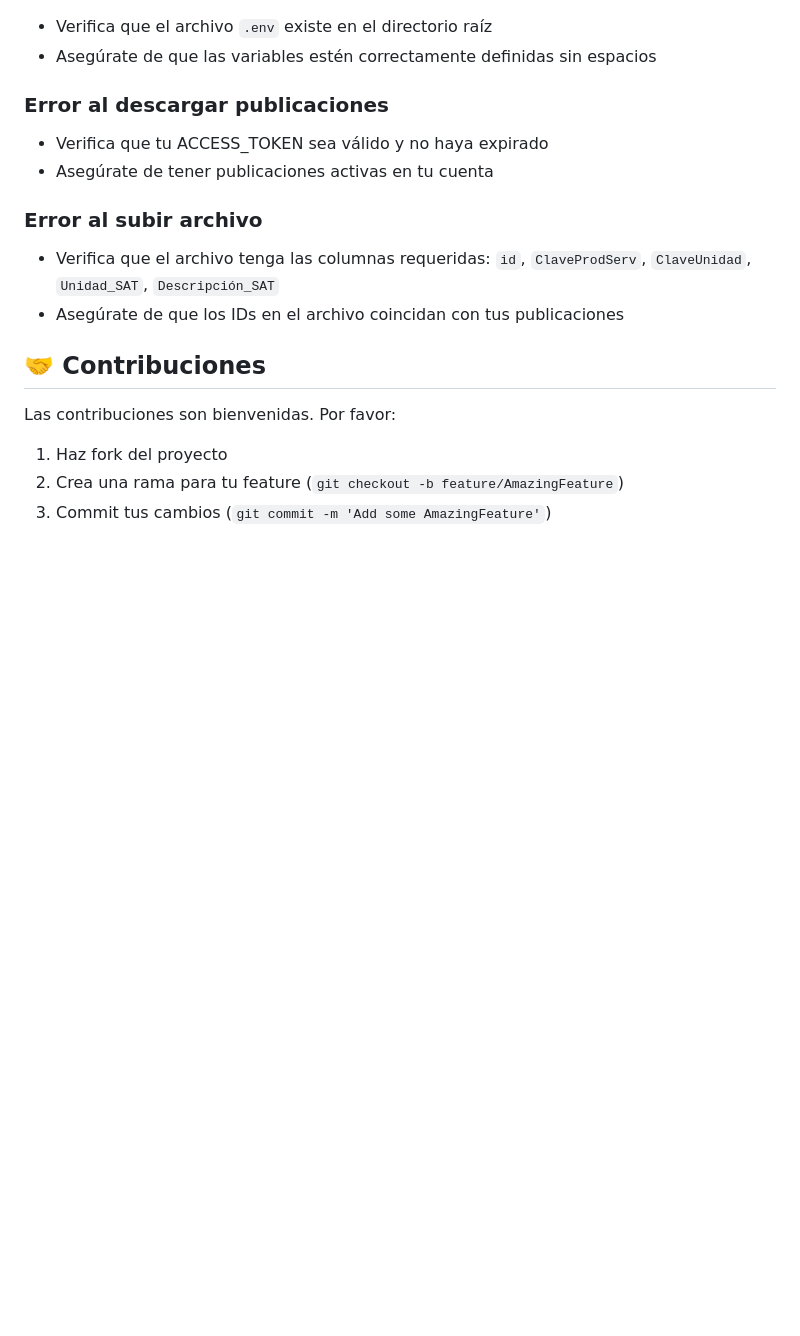
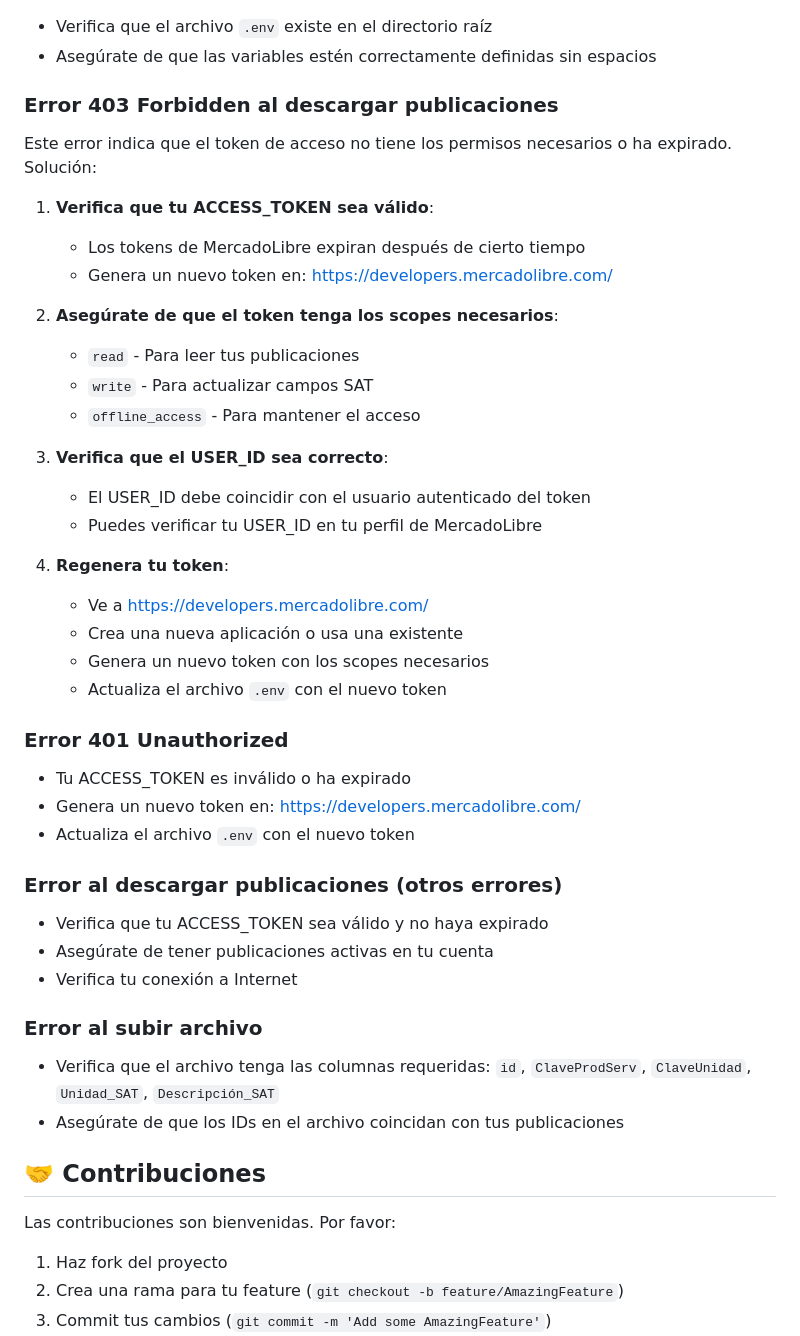
Before and after one commit to mrg0809/MercadoLibreAPISATupdate, a Markdown page: README.md, the part around the change. Drawn GitHub-style; blank space fills up the shorter version.

Commit message:
Update README with detailed troubleshooting for 403/401 errors
Co-authored-by: mrg0809 <74638473+mrg0809@users.noreply.github.com>

```diff
--- a/README.md
+++ b/README.md
@@ -181,9 +181,37 @@ El archivo descargado incluye las siguientes columnas:
 - Verifica que el archivo `.env` existe en el directorio raíz
 - Asegúrate de que las variables estén correctamente definidas sin espacios
 
-### Error al descargar publicaciones
+### Error 403 Forbidden al descargar publicaciones
+Este error indica que el token de acceso no tiene los permisos necesarios o ha expirado. Solución:
+
+1. **Verifica que tu ACCESS_TOKEN sea válido**:
+   - Los tokens de MercadoLibre expiran después de cierto tiempo
+   - Genera un nuevo token en: https://developers.mercadolibre.com/
+
+2. **Asegúrate de que el token tenga los scopes necesarios**:
+   - `read` - Para leer tus publicaciones
+   - `write` - Para actualizar campos SAT
+   - `offline_access` - Para mantener el acceso
+
+3. **Verifica que el USER_ID sea correcto**:
+   - El USER_ID debe coincidir con el usuario autenticado del token
+   - Puedes verificar tu USER_ID en tu perfil de MercadoLibre
+
+4. **Regenera tu token**:
+   - Ve a https://developers.mercadolibre.com/
+   - Crea una nueva aplicación o usa una existente
+   - Genera un nuevo token con los scopes necesarios
+   - Actualiza el archivo `.env` con el nuevo token
+
+### Error 401 Unauthorized
+- Tu ACCESS_TOKEN es inválido o ha expirado
+- Genera un nuevo token en: https://developers.mercadolibre.com/
+- Actualiza el archivo `.env` con el nuevo token
+
+### Error al descargar publicaciones (otros errores)
 - Verifica que tu ACCESS_TOKEN sea válido y no haya expirado
 - Asegúrate de tener publicaciones activas en tu cuenta
+- Verifica tu conexión a Internet
 
 ### Error al subir archivo
 - Verifica que el archivo tenga las columnas requeridas: `id`, `ClaveProdServ`, `ClaveUnidad`, `Unidad_SAT`, `Descripción_SAT`
```
